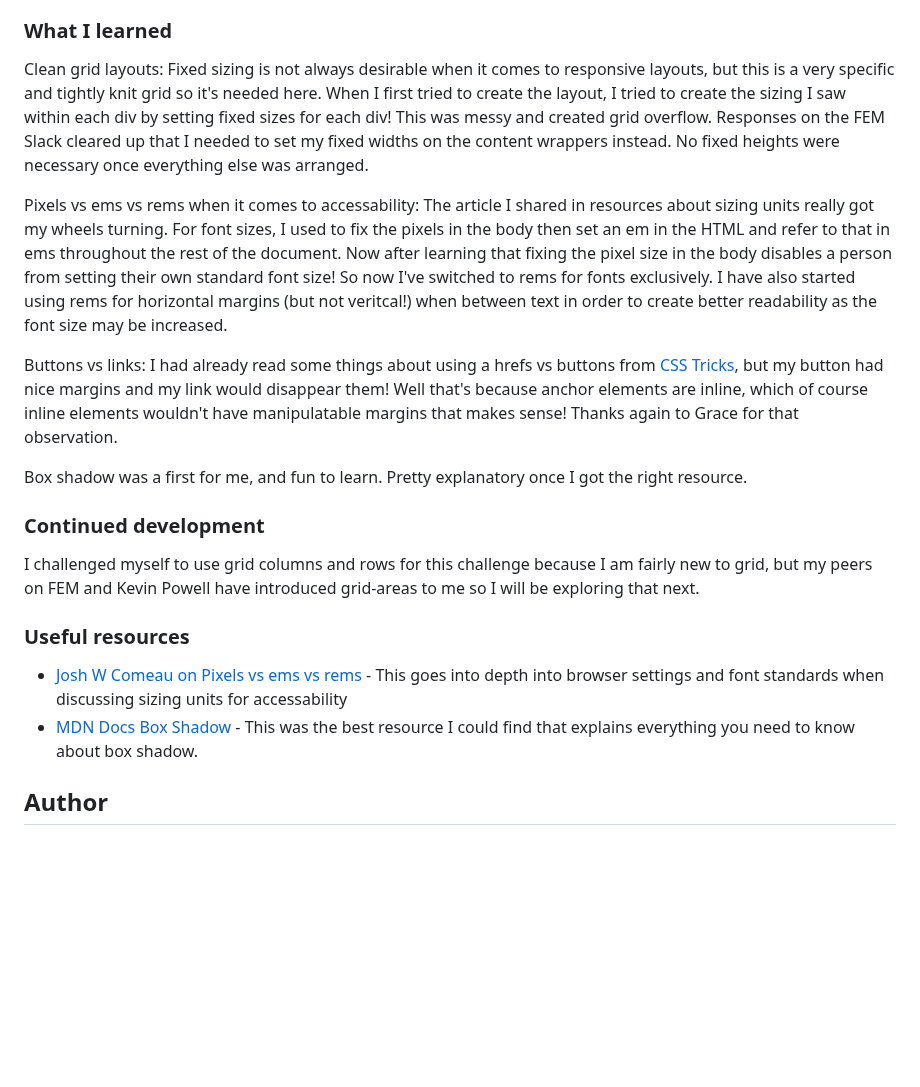
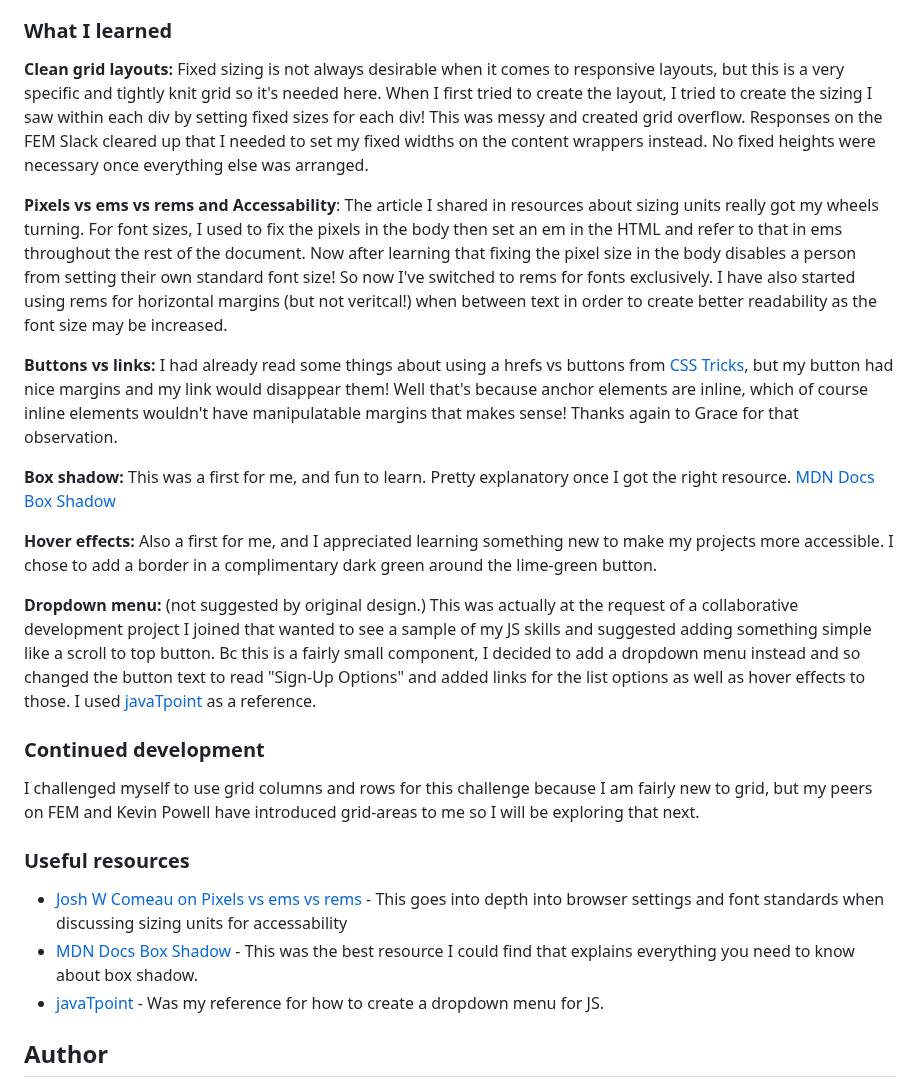
Before and after one commit to tauri-st/single-price-grid-component-master, a Markdown page: README.md, the part around the change. Rendered like a GitHub page; blank space fills up the shorter version.

Commit message:
Added dropdown menu and hover effects to Things I Learned and bolded each topic item

```diff
--- a/README.md
+++ b/README.md
@@ -46,13 +46,17 @@ Users should be able to:
 
 ### What I learned
 
-Clean grid layouts: Fixed sizing is not always desirable when it comes to responsive layouts, but this is a very specific and tightly knit grid so it's needed here. When I first tried to create the layout, I tried to create the sizing I saw within each div by setting fixed sizes for each div! This was messy and created grid overflow. Responses on the FEM Slack cleared up that I needed to set my fixed widths on the content wrappers instead. No fixed heights were necessary once everything else was arranged.
+**Clean grid layouts:** Fixed sizing is not always desirable when it comes to responsive layouts, but this is a very specific and tightly knit grid so it's needed here. When I first tried to create the layout, I tried to create the sizing I saw within each div by setting fixed sizes for each div! This was messy and created grid overflow. Responses on the FEM Slack cleared up that I needed to set my fixed widths on the content wrappers instead. No fixed heights were necessary once everything else was arranged.
 
-Pixels vs ems vs rems when it comes to accessability: The article I shared in resources about sizing units really got my wheels turning. For font sizes, I used to fix the pixels in the body then set an em in the HTML and refer to that in ems throughout the rest of the document. Now after learning that fixing the pixel size in the body disables a person from setting their own standard font size! So now I've switched to rems for fonts exclusively. I have also started using rems for horizontal margins (but not veritcal!) when between text in order to create better readability as the font size may be increased.
+**Pixels vs ems vs rems and Accessability**: The article I shared in resources about sizing units really got my wheels turning. For font sizes, I used to fix the pixels in the body then set an em in the HTML and refer to that in ems throughout the rest of the document. Now after learning that fixing the pixel size in the body disables a person from setting their own standard font size! So now I've switched to rems for fonts exclusively. I have also started using rems for horizontal margins (but not veritcal!) when between text in order to create better readability as the font size may be increased.
 
-Buttons vs links: I had already read some things about using a hrefs vs buttons from [CSS Tricks](https://css-tricks.com/a-complete-guide-to-links-and-buttons/), but my button had nice margins and my link would disappear them! Well that's because anchor elements are inline, which of course inline elements wouldn't have manipulatable margins that makes sense! Thanks again to Grace for that observation.
+**Buttons vs links:** I had already read some things about using a hrefs vs buttons from [CSS Tricks](https://css-tricks.com/a-complete-guide-to-links-and-buttons/), but my button had nice margins and my link would disappear them! Well that's because anchor elements are inline, which of course inline elements wouldn't have manipulatable margins that makes sense! Thanks again to Grace for that observation.
 
-Box shadow was a first for me, and fun to learn. Pretty explanatory once I got the right resource.
+**Box shadow:** This was a first for me, and fun to learn. Pretty explanatory once I got the right resource. [MDN Docs Box Shadow](https://developer.mozilla.org/en-US/docs/Web/CSS/box-shadow)
+
+**Hover effects:** Also a first for me, and I appreciated learning something new to make my projects more accessible. I chose to add a border in a complimentary dark green around the lime-green button.
+
+**Dropdown menu:** (not suggested by original design.) This was actually at the request of a collaborative development project I joined that wanted to see a sample of my JS skills and suggested adding something simple like a scroll to top button. Bc this is a fairly small component, I decided to add a dropdown menu instead and so changed the button text to read "Sign-Up Options" and added links for the list options as well as hover effects to those. I used [javaTpoint](https://www.javatpoint.com/how-to-create-dropdown-list-using-javascript) as a reference.
 
 ### Continued development
 
@@ -62,6 +66,7 @@ I challenged myself to use grid columns and rows for this challenge because I am
 
 - [Josh W Comeau on Pixels vs ems vs rems]((https://www.joshwcomeau.com/css/)surprising-truth-about-pixels-and-accessibility/) - This goes into depth into browser settings and font standards when discussing sizing units for accessability
 - [MDN Docs Box Shadow](https://developer.mozilla.org/en-US/docs/Web/CSS/box-shadow) - This was the best resource I could find that explains everything you need to know about box shadow.
+- [javaTpoint](https://www.javatpoint.com/how-to-create-dropdown-list-using-javascript) - Was my reference for how to create a dropdown menu for JS.
 
 ## Author
 
```
